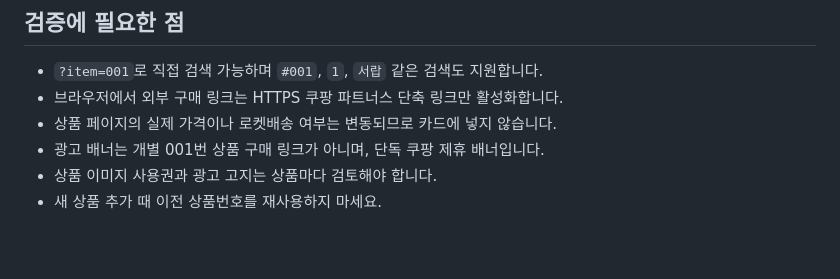
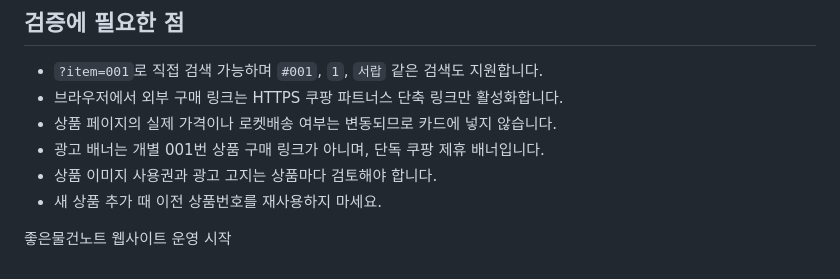
Before and after one commit to gooditemnote/gooditemnote.github.io, a Markdown page: README.md, the part around the change. GitHub-like rendering; blank space fills up the shorter version.

```diff
--- a/README.md
+++ b/README.md
@@ -65,3 +65,5 @@ ChatGPT는 접근 가능한 쿠팡 상품 페이지에서 실제 상품 정보
 - 광고 배너는 개별 001번 상품 구매 링크가 아니며, 단독 쿠팡 제휴 배너입니다.
 - 상품 이미지 사용권과 광고 고지는 상품마다 검토해야 합니다.
 - 새 상품 추가 때 이전 상품번호를 재사용하지 마세요.
+
+좋은물건노트 웹사이트 운영 시작
```
